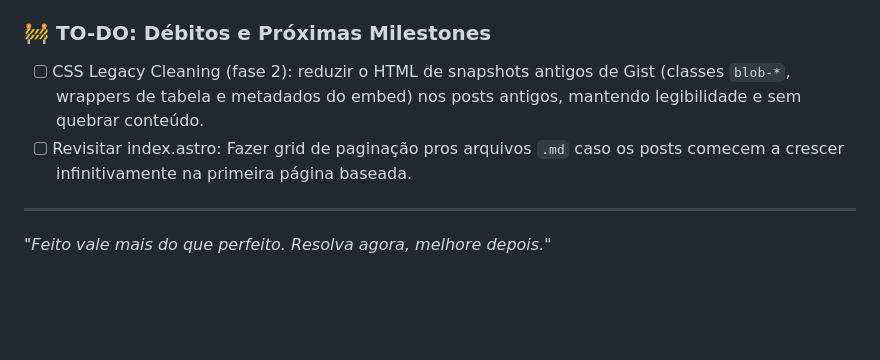
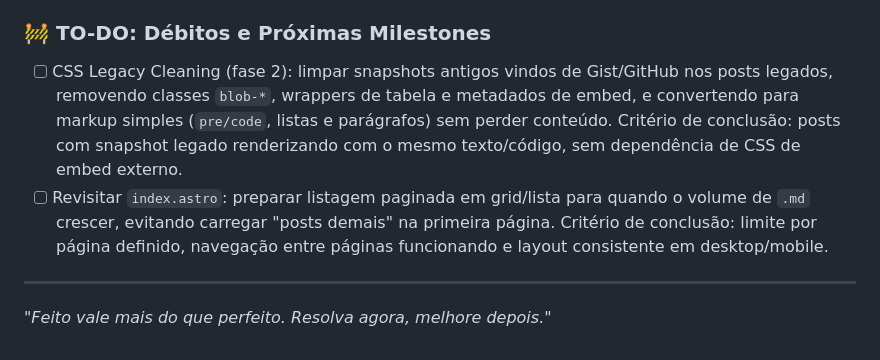
Before and after one commit to luizomf/otaviomiranda.com.br, a Markdown page: README.md, the part around the change. Rendered like a GitHub page; blank space fills up the shorter version.

Commit message:
docs: clarify todo scope for legacy css cleanup and index pagination

```diff
--- a/README.md
+++ b/README.md
@@ -149,8 +149,10 @@ o meu Agent AI (O _"Brien"_) catalogamos para voltar e matar depois.
   `PillLink`.
 
 ### 🚧 TO-DO: Débitos e Próximas Milestones
-- [ ] CSS Legacy Cleaning (fase 2): reduzir o HTML de snapshots antigos de Gist (classes `blob-*`, wrappers de tabela e metadados do embed) nos posts antigos, mantendo legibilidade e sem quebrar conteúdo.
-- [ ] Revisitar index.astro: Fazer grid de paginação pros arquivos `.md` caso os posts comecem a crescer infinitivamente na primeira página baseada.
+- [ ] CSS Legacy Cleaning (fase 2): limpar snapshots antigos vindos de Gist/GitHub nos posts legados, removendo classes `blob-*`, wrappers de tabela e metadados de embed, e convertendo para markup simples (`pre/code`, listas e parágrafos) sem perder conteúdo.
+  Critério de conclusão: posts com snapshot legado renderizando com o mesmo texto/código, sem dependência de CSS de embed externo.
+- [ ] Revisitar `index.astro`: preparar listagem paginada em grid/lista para quando o volume de `.md` crescer, evitando carregar "posts demais" na primeira página.
+  Critério de conclusão: limite por página definido, navegação entre páginas funcionando e layout consistente em desktop/mobile.
 
 ---
 
```
